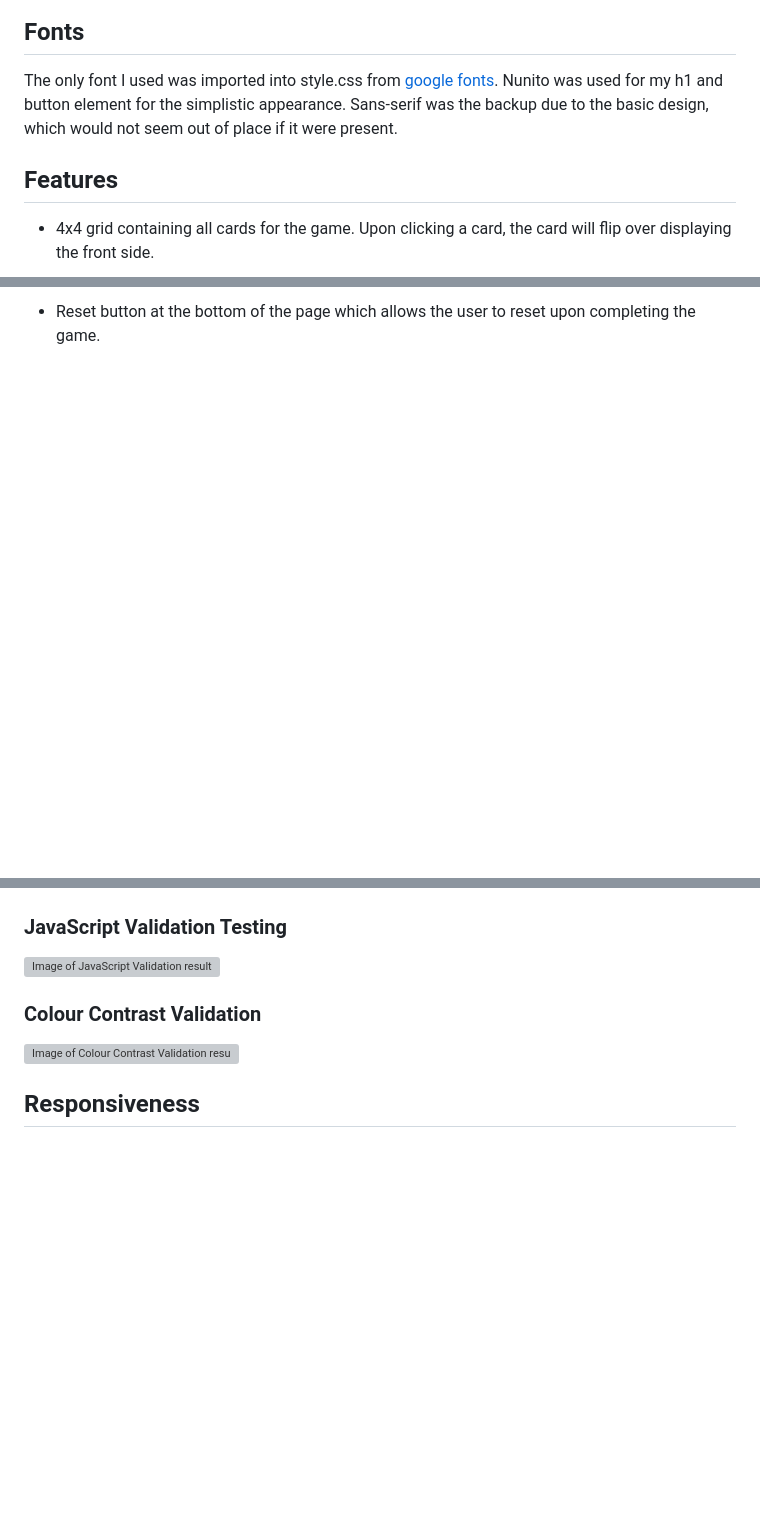
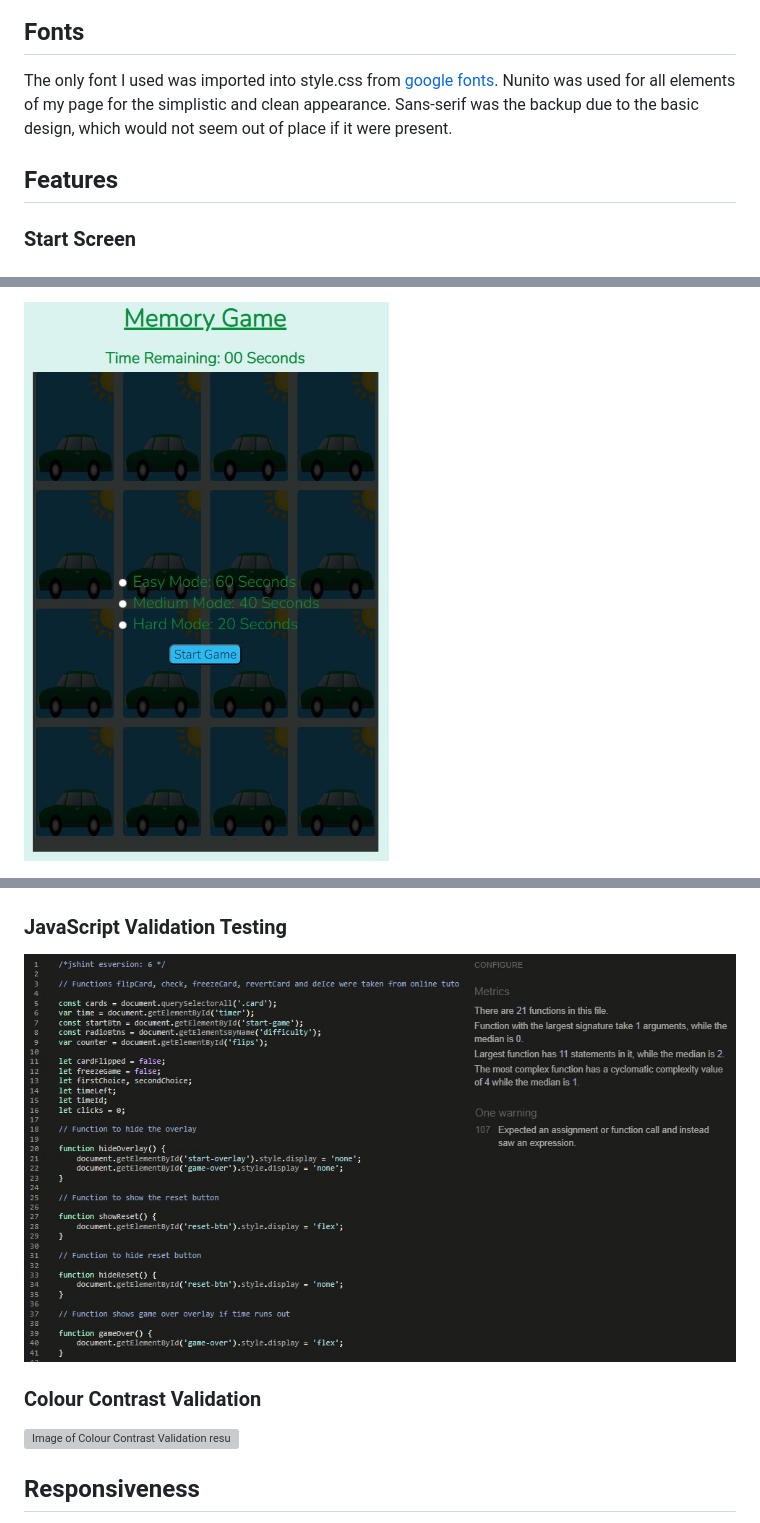
Before and after one commit to camerong-dev/memory-game, a Markdown page: README.md, 3 parts joined by grey strips. GitHub-like rendering; blank space fills up the shorter version; grey boxes are pictures that could not be loaded.

```diff
--- a/README.md
+++ b/README.md
@@ -25,9 +25,9 @@ Final Colour Palette:
 
 ## Fonts
 
-The only font I used was imported into style.css from [google fonts](https://fonts.google.com/). Nunito was used for my h1 and button element for the simplistic appearance. Sans-serif was the backup due to the basic design, which would not seem out of place if it were present.
+The only font I used was imported into style.css from [google fonts](https://fonts.google.com/). Nunito was used for all elements of my page for the simplistic and clean appearance. Sans-serif was the backup due to the basic design, which would not seem out of place if it were present.
 
 ## Features
 
-- 4x4 grid containing all cards for the game. Upon clicking a card, the card will flip over displaying the front side.
+### Start Screen
 
@@ -35,3 +35,3 @@ The only font I used was imported into style.css from [google fonts](https://fon
 
-- Reset button at the bottom of the page which allows the user to reset upon completing the game.
+![Image of start screen](assets/readme-images/start-overlay.jpg)
 
@@ -56,7 +82,7 @@ The only font I used was imported into style.css from [google fonts](https://fon
 
 ### JavaScript Validation Testing
 
-  ![Image of JavaScript Validation result](assets/readme-images/jshint-validation.jpg)
+  ![Image of JavaScript Validation result](assets/readme-images/js-validation-v2.jpg)
 
 ### Colour Contrast Validation
 
```
Also changed, not shown: other parts of README.md (+35 -9 lines).
